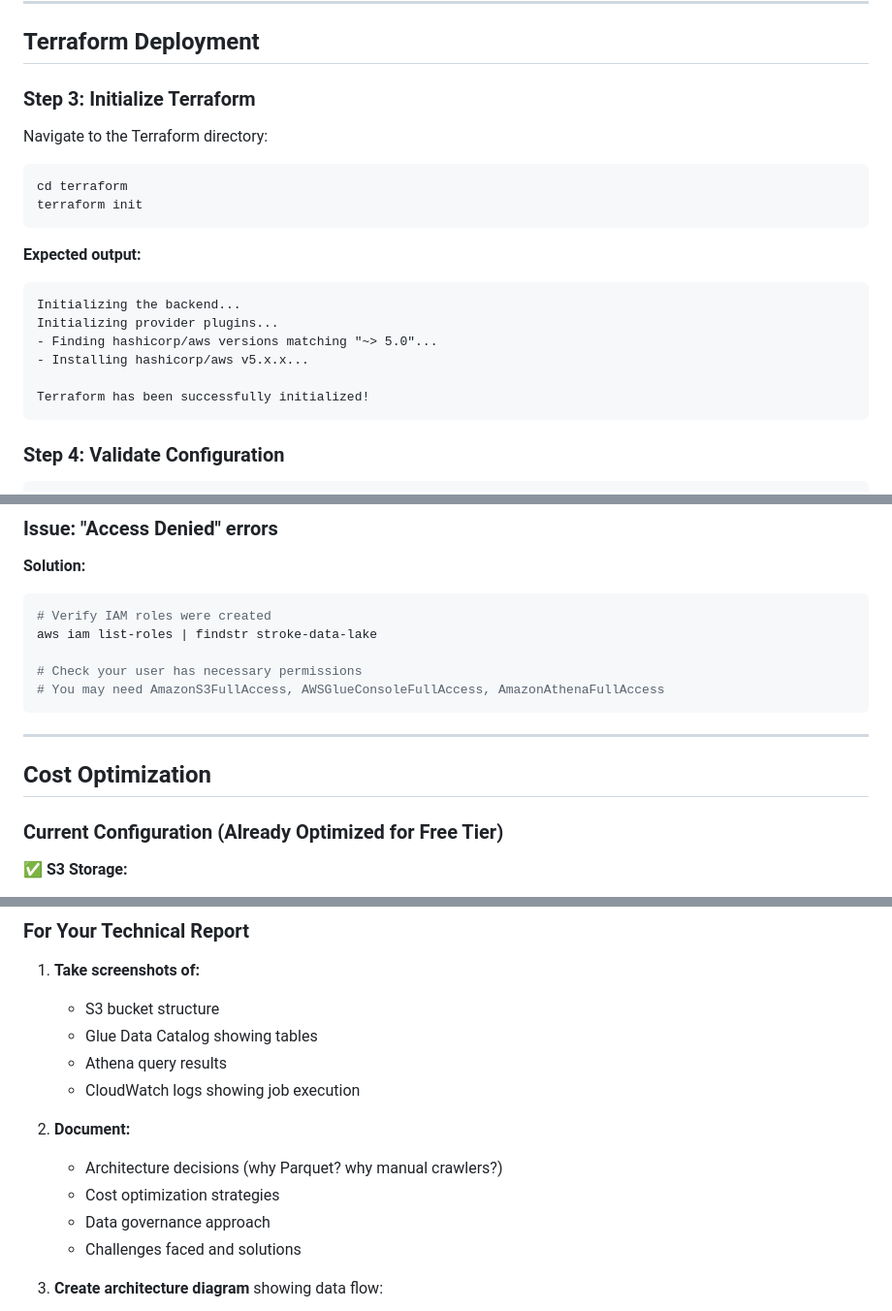
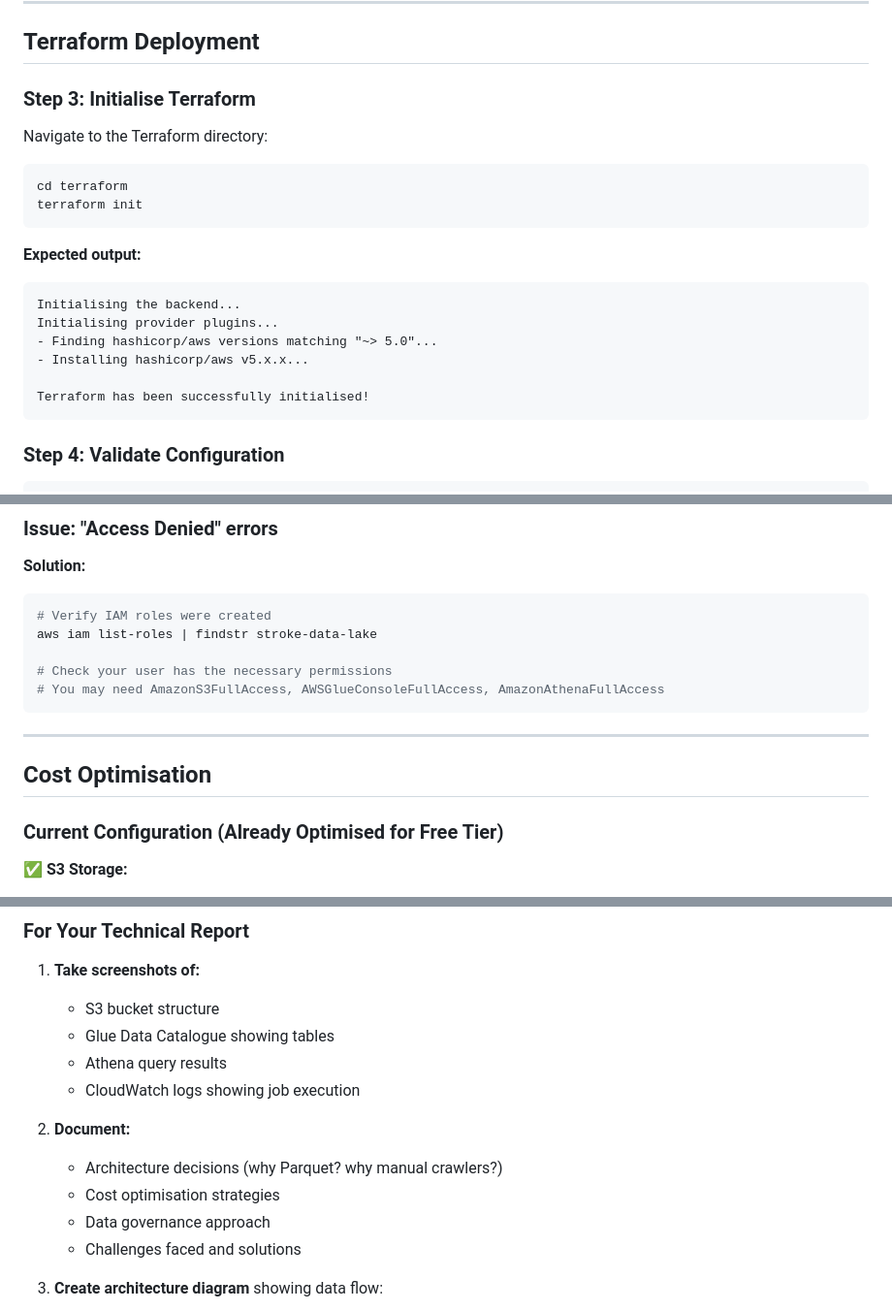
Before and after one commit to n-qobile/stroke-data-lake-aws, a Markdown page: docs/deployment-guide.md, 3 parts joined by grey strips. Shown at 97% size. Drawn GitHub-style.

````diff
--- a/docs/deployment-guide.md
+++ b/docs/deployment-guide.md
@@ -78,7 +78,7 @@ stroke-data-lake/
 
 ## Terraform Deployment
 
-### Step 3: Initialize Terraform
+### Step 3: Initialise Terraform
 
 Navigate to the Terraform directory:
 
@@ -89,12 +89,12 @@ terraform init
 
 **Expected output:**
 ```
-Initializing the backend...
-Initializing provider plugins...
+Initialising the backend...
+Initialising provider plugins...
 - Finding hashicorp/aws versions matching "~> 5.0"...
 - Installing hashicorp/aws v5.x.x...
 
-Terraform has been successfully initialized!
+Terraform has been successfully initialised!
 ```
 
 ### Step 4: Validate Configuration
@@ -426,15 +426,15 @@ start https://eu-north-1.console.aws.amazon.com/cloudwatch/home?region=eu-north-
 # Verify IAM roles were created
 aws iam list-roles | findstr stroke-data-lake
 
-# Check your user has necessary permissions
+# Check your user has the necessary permissions
 # You may need AmazonS3FullAccess, AWSGlueConsoleFullAccess, AmazonAthenaFullAccess
 ```
 
 ---
 
-## Cost Optimization
+## Cost Optimisation
 
-### Current Configuration (Already Optimized for Free Tier)
+### Current Configuration (Already Optimised for Free Tier)
 
 ✅ **S3 Storage:**
 - Versioning enabled (data protection)
@@ -530,13 +530,13 @@ If you want to keep data but minimize costs:
 
 1. **Take screenshots of:**
    - S3 bucket structure
-   - Glue Data Catalog showing tables
+   - Glue Data Catalogue showing tables
    - Athena query results
    - CloudWatch logs showing job execution
 
 2. **Document:**
    - Architecture decisions (why Parquet? why manual crawlers?)
-   - Cost optimization strategies
+   - Cost optimisation strategies
    - Data governance approach
    - Challenges faced and solutions
 
````
Also changed, not shown: other parts of docs/deployment-guide.md (+7 -7 lines).
